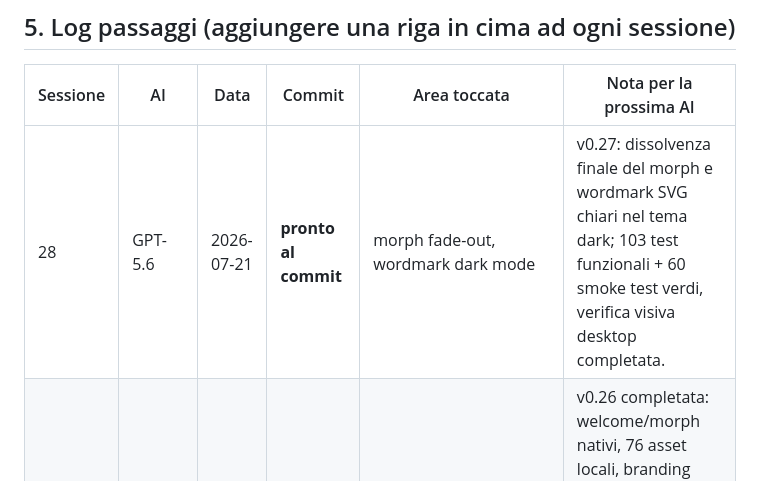
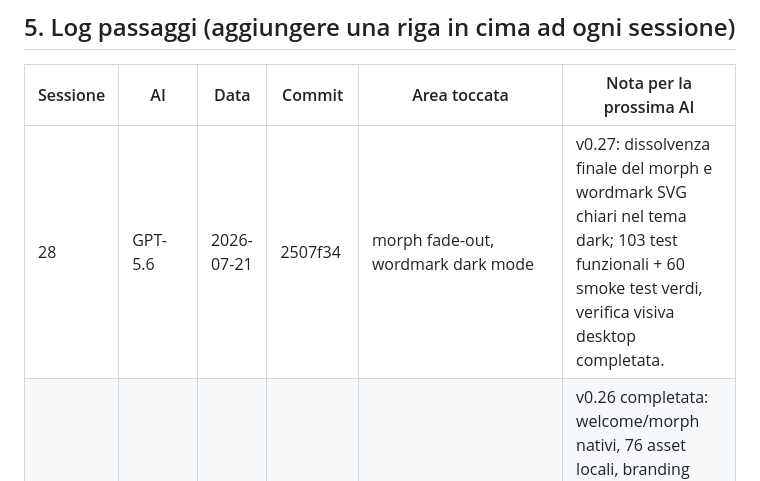
Before and after one commit to Jackfdl/promptcompass-, a Markdown page: AI-SYNC.md, the part around the change. GitHub-like rendering.

Commit message:
[GPT-5.6] sessione 28: registra handoff commit 2507f34

```diff
--- a/AI-SYNC.md
+++ b/AI-SYNC.md
@@ -34,7 +34,7 @@ File modificati "host-side" possono apparire troncati lato sandbox di Claude. Se
 
 | Sessione | AI | Data | Commit | Area toccata | Nota per la prossima AI |
 |---|---|---|---|---|---|
-| 28 | GPT-5.6 | 2026-07-21 | **pronto al commit** | morph fade-out, wordmark dark mode | v0.27: dissolvenza finale del morph e wordmark SVG chiari nel tema dark; 103 test funzionali + 60 smoke test verdi, verifica visiva desktop completata. |
+| 28 | GPT-5.6 | 2026-07-21 | 2507f34 | morph fade-out, wordmark dark mode | v0.27: dissolvenza finale del morph e wordmark SVG chiari nel tema dark; 103 test funzionali + 60 smoke test verdi, verifica visiva desktop completata. |
 | 27 | GPT-5.6 | 2026-07-20 | 879fe57 | welcome page, morph transition, branding | v0.26 completata: welcome/morph nativi, 76 asset locali, branding app+wiki; 161/161 test verdi e QA browser su 3 temi/breakpoint. Jack deve pubblicare v0.22→v0.26. |
 | 26 | Claude | 2026-07-20 | 0d17fd4 | Solo meta/coordinamento: creati questo file, `AGENTS.md`; aggiornato `HANDOVER.md` (sezione E). Nessun codice app toccato. | Lock obsoleto rimosso da GPT-5.6; 94 test statici + 57 smoke verdi prima del commit richiesto da Jack. |
 | 25 | Claude | 2026-07-20 | a454b96 | accordion scheda modello, More-menu, link ufficiali, compare default, Model Radar, share card | Jack deve pubblicare v0.22→v0.25 insieme. 151/151 test verdi. |
```
